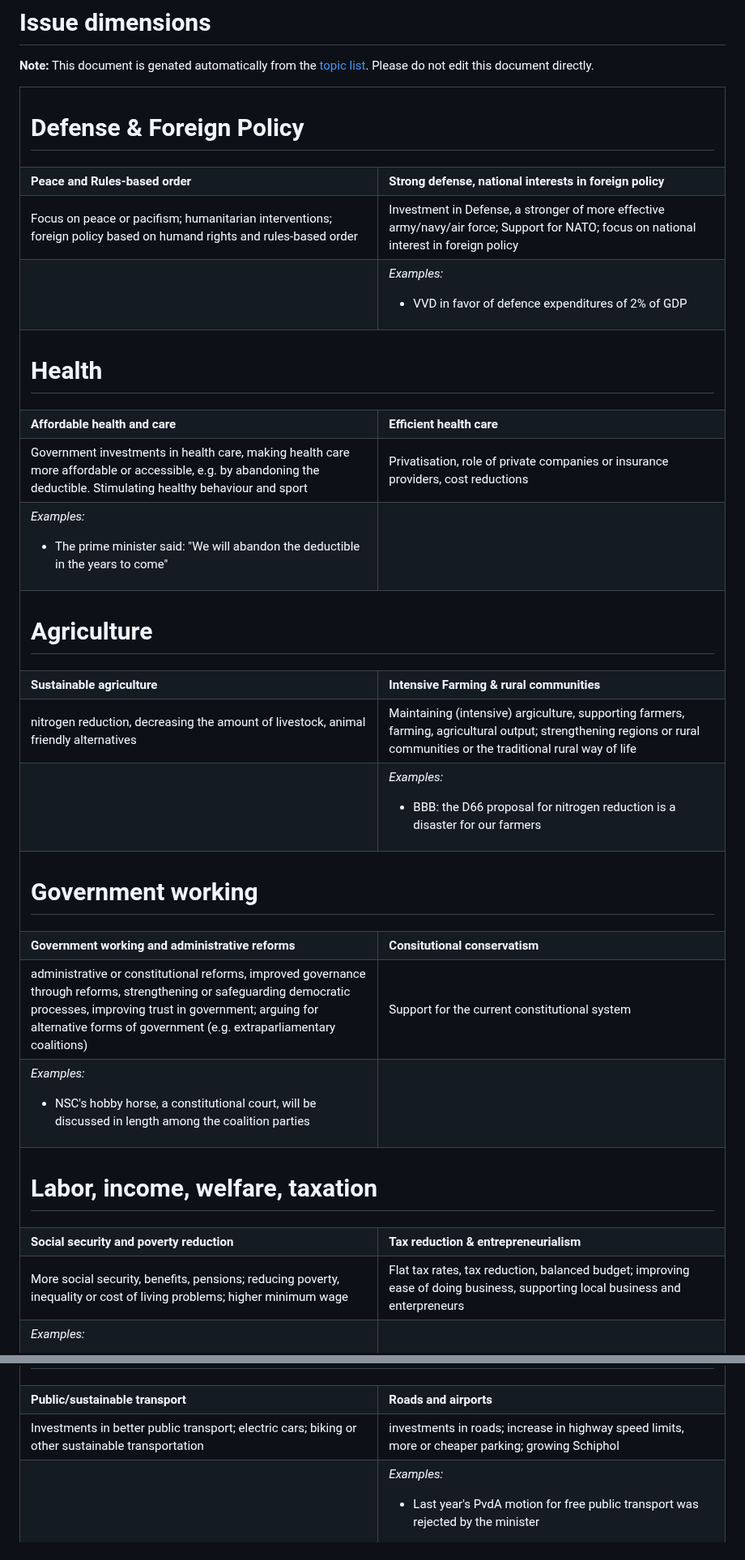
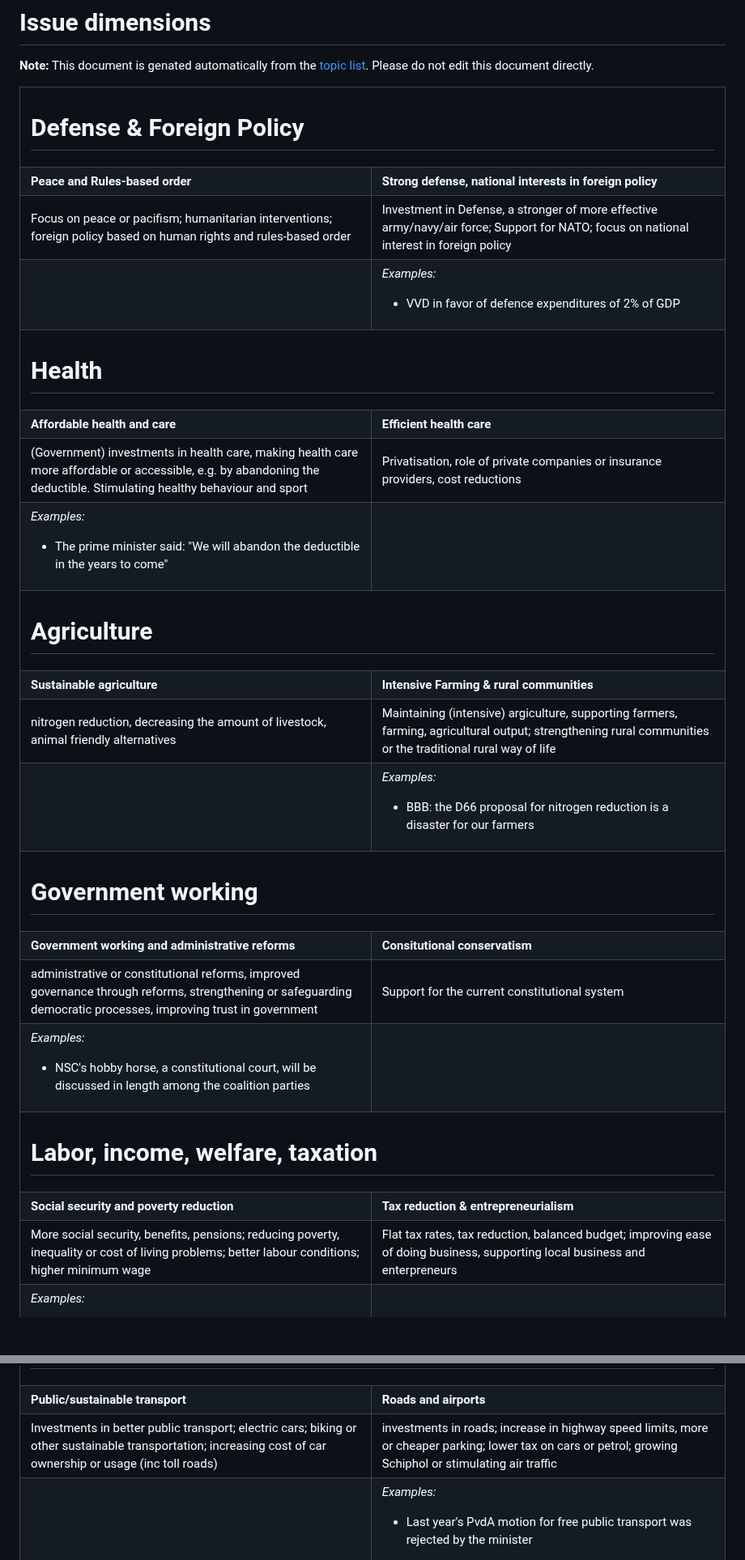
Before and after one commit to vanatteveldt/issuepositions, a Markdown page: annotations/topics-en.md, 2 parts joined by grey strips. Shown at 81% size. Drawn GitHub-style; blank space fills up the shorter version.

Commit message:
[Action codebook.yml] Created topic files from topics.yml

```diff
--- a/annotations/topics-en.md
+++ b/annotations/topics-en.md
@@ -10,7 +10,7 @@ Please do not edit this document directly.
 
 <tr><td colspan="2"><h1>Defense & Foreign Policy</h1></td></tr>
 <tr><td><b>Peace and Rules-based order</b></td><td><b>Strong defense, national interests in foreign policy</b></td></tr>
-<tr><td>Focus on peace or pacifism; humanitarian interventions; foreign policy based on humand rights and rules-based order</td><td>Investment in Defense, a stronger of more effective army/navy/air force; Support for NATO; focus on national interest in foreign policy</td></tr>
+<tr><td>Focus on peace or pacifism; humanitarian interventions; foreign policy based on human rights and rules-based order</td><td>Investment in Defense, a stronger of more effective army/navy/air force; Support for NATO; focus on national interest in foreign policy</td></tr>
 <tr>
   <td>
 
@@ -32,7 +32,7 @@ Please do not edit this document directly.
 
 <tr><td colspan="2"><h1>Health</h1></td></tr>
 <tr><td><b>Affordable health and care</b></td><td><b>Efficient health care</b></td></tr>
-<tr><td>Government investments in health care, making health care more affordable or accessible, e.g. by abandoning the deductible. Stimulating healthy behaviour and sport</td><td>Privatisation, role of private companies or insurance providers, cost reductions</td></tr>
+<tr><td>(Government) investments in health care, making health care more affordable or accessible, e.g. by abandoning the deductible. Stimulating healthy behaviour and sport</td><td>Privatisation, role of private companies or insurance providers, cost reductions</td></tr>
 <tr>
   <td>
 
@@ -54,7 +54,7 @@ Please do not edit this document directly.
 
 <tr><td colspan="2"><h1>Agriculture</h1></td></tr>
 <tr><td><b>Sustainable agriculture</b></td><td><b>Intensive Farming & rural communities</b></td></tr>
-<tr><td>nitrogen reduction, decreasing the amount of livestock, animal friendly alternatives</td><td>Maintaining (intensive) argiculture, supporting farmers, farming, agricultural output; strengthening regions or rural communities or the traditional rural way of life</td></tr>
+<tr><td>nitrogen reduction, decreasing the amount of livestock, animal friendly alternatives</td><td>Maintaining (intensive) argiculture, supporting farmers, farming, agricultural output; strengthening rural communities or the traditional rural way of life</td></tr>
 <tr>
   <td>
 
@@ -76,7 +76,7 @@ Please do not edit this document directly.
 
 <tr><td colspan="2"><h1>Government working</h1></td></tr>
 <tr><td><b>Government working and administrative reforms</b></td><td><b>Consitutional conservatism</b></td></tr>
-<tr><td>administrative or constitutional reforms, improved governance through reforms, strengthening or safeguarding democratic processes, improving trust in government; arguing for alternative forms of government (e.g. extraparliamentary coalitions)</td><td>Support for the current constitutional system</td></tr>
+<tr><td>administrative or constitutional reforms, improved governance through reforms, strengthening or safeguarding democratic processes, improving trust in government</td><td>Support for the current constitutional system</td></tr>
 <tr>
   <td>
 
@@ -98,7 +98,7 @@ Please do not edit this document directly.
 
 <tr><td colspan="2"><h1>Labor, income, welfare, taxation</h1></td></tr>
 <tr><td><b>Social security and poverty reduction</b></td><td><b>Tax reduction & entrepreneurialism</b></td></tr>
-<tr><td>More social security, benefits, pensions; reducing poverty, inequality or cost of living problems; higher minimum wage</td><td>Flat tax rates, tax reduction, balanced budget; improving ease of doing business, supporting local business and enterpreneurs</td></tr>
+<tr><td>More social security, benefits, pensions; reducing poverty, inequality or cost of living problems; better labour conditions; higher minimum wage</td><td>Flat tax rates, tax reduction, balanced budget; improving ease of doing business, supporting local business and enterpreneurs</td></tr>
 <tr>
   <td>
 
@@ -122,7 +122,7 @@ Please do not edit this document directly.
 
 <tr><td colspan="2"><h1>Infrastructure & Mobility</h1></td></tr>
 <tr><td><b>Public/sustainable transport</b></td><td><b>Roads and airports</b></td></tr>
-<tr><td>Investments in better public transport; electric cars; biking or other sustainable transportation</td><td>investments in roads; increase in highway speed limits, more or cheaper parking; growing Schiphol</td></tr>
+<tr><td>Investments in better public transport; electric cars; biking or other sustainable transportation; increasing cost of car ownership or usage (inc toll roads)</td><td>investments in roads; increase in highway speed limits, more or cheaper parking; lower tax on cars or petrol; growing Schiphol or stimulating air traffic</td></tr>
 <tr>
   <td>
 
```
Also changed, not shown: annotations/topics-nl.md (+7 -7 lines).
